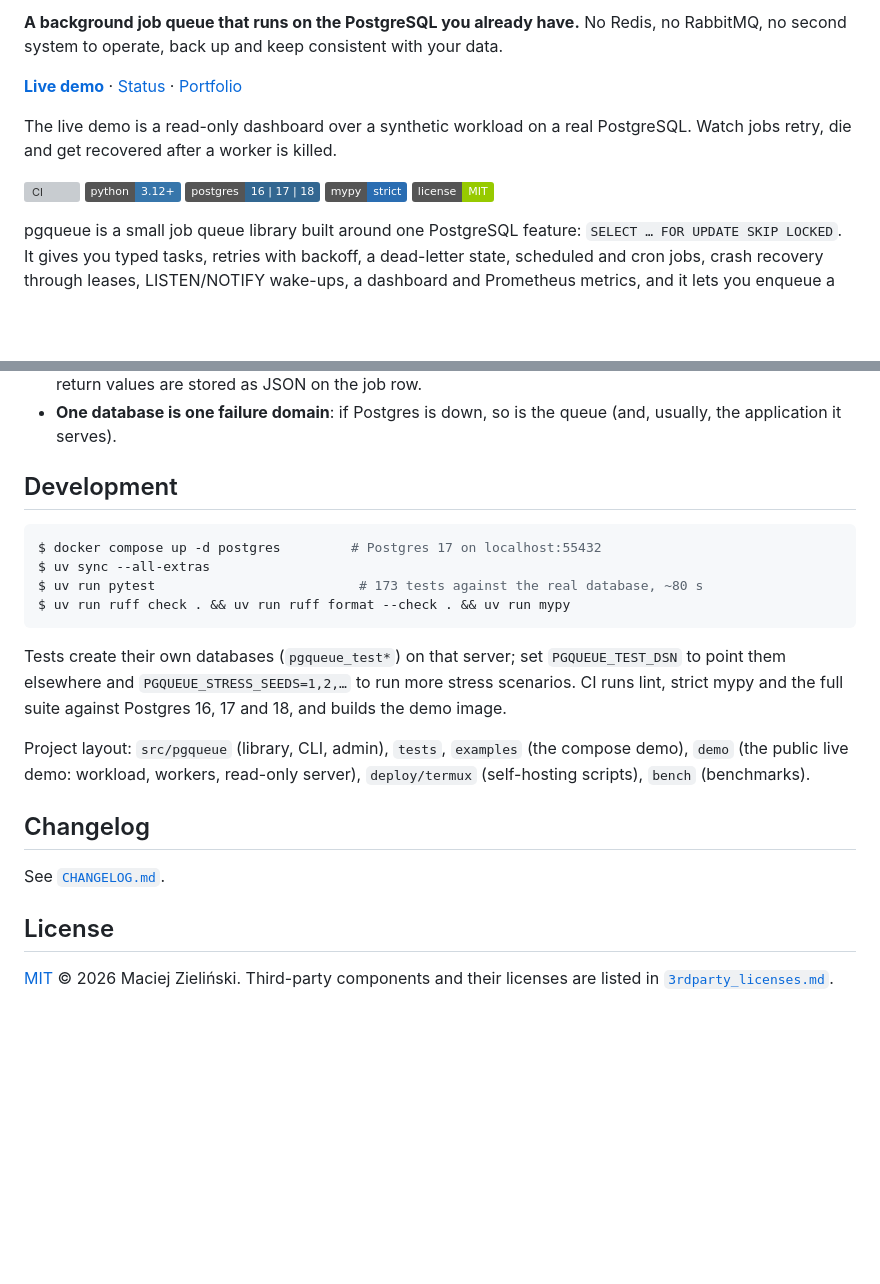
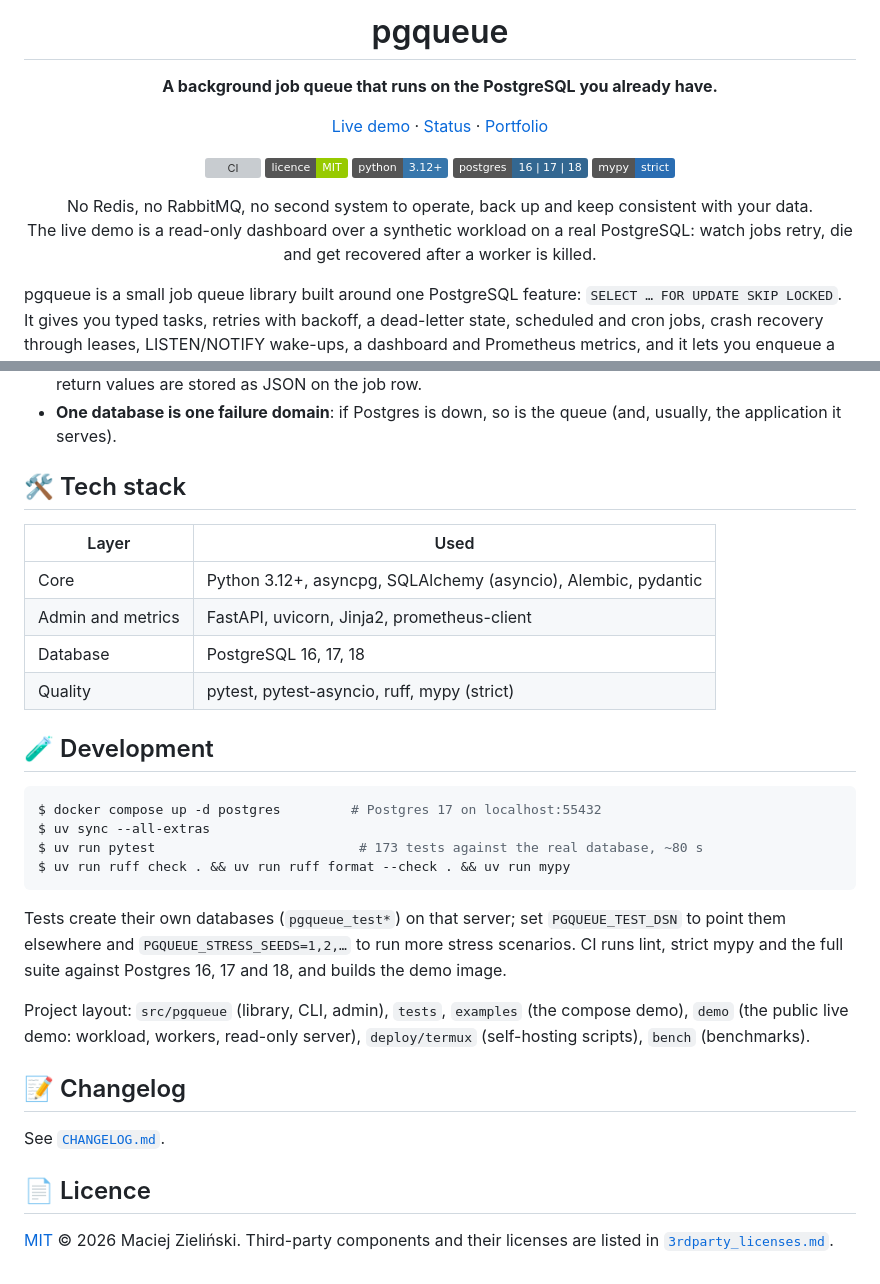
Before and after one commit to MaciejZiel/pgqueue, a Markdown page: README.md, 2 parts joined by grey strips. Drawn GitHub-style; badges without logos; blank space fills up the shorter version; grey boxes are pictures that could not be loaded.

Commit message:
Redesign the README: centred header, badges, consistent section headings, tidy tech stack

````diff
--- a/README.md
+++ b/README.md
@@ -2,16 +4,24 @@
 
-**A background job queue that runs on the PostgreSQL you already have.** No Redis, no
-RabbitMQ, no second system to operate, back up and keep consistent with your data.
+<h1 align="center">pgqueue</h1>
 
-**[Live demo](https://pgqueue.maciejzielinski.dev)** · [Status](https://status.maciejzielinski.dev) · [Portfolio](https://maciejzielinski.dev)
+<p align="center">
+  <b>A background job queue that runs on the PostgreSQL you already have.</b>
+</p>
 
-The live demo is a read-only dashboard over a synthetic workload on a real PostgreSQL. Watch jobs retry, die and get recovered after a worker is killed.
+<p align="center">
+  <a href="https://pgqueue.maciejzielinski.dev">Live demo</a> · <a href="https://status.maciejzielinski.dev">Status</a> · <a href="https://maciejzielinski.dev">Portfolio</a>
+</p>
 
-[![CI](https://github.com/MaciejZiel/pgqueue/actions/workflows/ci.yml/badge.svg)](https://github.com/MaciejZiel/pgqueue/actions/workflows/ci.yml)
-![Python 3.12+](https://img.shields.io/badge/python-3.12%2B-3776ab)
-![PostgreSQL 16 | 17 | 18](https://img.shields.io/badge/postgres-16%20%7C%2017%20%7C%2018-336791)
-![mypy strict](https://img.shields.io/badge/mypy-strict-2a6db2)
-[![License: MIT](https://img.shields.io/badge/license-MIT-green)](LICENSE)
+<p align="center">
+  <a href="https://github.com/MaciejZiel/pgqueue/actions/workflows/ci.yml"><img alt="CI" src="https://github.com/MaciejZiel/pgqueue/actions/workflows/ci.yml/badge.svg"></a>
+  <a href="LICENSE"><img alt="Licence: MIT" src="https://img.shields.io/badge/licence-MIT-green"></a>
+  <img alt="Python 3.12+" src="https://img.shields.io/badge/python-3.12%2B-3776ab">
+  <img alt="PostgreSQL 16, 17, 18" src="https://img.shields.io/badge/postgres-16%20%7C%2017%20%7C%2018-336791">
+  <img alt="mypy strict" src="https://img.shields.io/badge/mypy-strict-2a6db2">
+</p>
+
+<p align="center">No Redis, no RabbitMQ, no second system to operate, back up and keep consistent with your data.<br>
+The live demo is a read-only dashboard over a synthetic workload on a real PostgreSQL: watch jobs retry, die and get recovered after a worker is killed.</p>
 
 pgqueue is a small job queue library built around one PostgreSQL feature: `SELECT … FOR UPDATE SKIP LOCKED`. It gives you typed tasks, retries
 with backoff, a dead-letter state, scheduled and cron jobs, crash recovery through leases,
@@ -524,7 +536,16 @@ typed payloads and the failure semantics above are explicit and covered by tests
 - **One database is one failure domain**: if Postgres is down, so is the queue (and,
   usually, the application it serves).
 
-## Development
+## 🛠 Tech stack
+
+| Layer | Used |
+|---|---|
+| Core | Python 3.12+, asyncpg, SQLAlchemy (asyncio), Alembic, pydantic |
+| Admin and metrics | FastAPI, uvicorn, Jinja2, prometheus-client |
+| Database | PostgreSQL 16, 17, 18 |
+| Quality | pytest, pytest-asyncio, ruff, mypy (strict) |
+
+## 🧪 Development
 
 ```console
 $ docker compose up -d postgres         # Postgres 17 on localhost:55432
@@ -542,11 +563,11 @@ Project layout: `src/pgqueue` (library, CLI, admin), `tests`, `examples` (the co
 `demo` (the public live demo: workload, workers, read-only server), `deploy/termux`
 (self-hosting scripts), `bench` (benchmarks).
 
-## Changelog
+## 📝 Changelog
 
 See [`CHANGELOG.md`](CHANGELOG.md).
 
-## License
+## 📄 Licence
 
 [MIT](LICENSE) © 2026 Maciej Zieliński. Third-party components and their licenses are
 listed in [`3rdparty_licenses.md`](3rdparty_licenses.md).
````
Also changed, not shown: other parts of README.md (+30 -26 lines).
